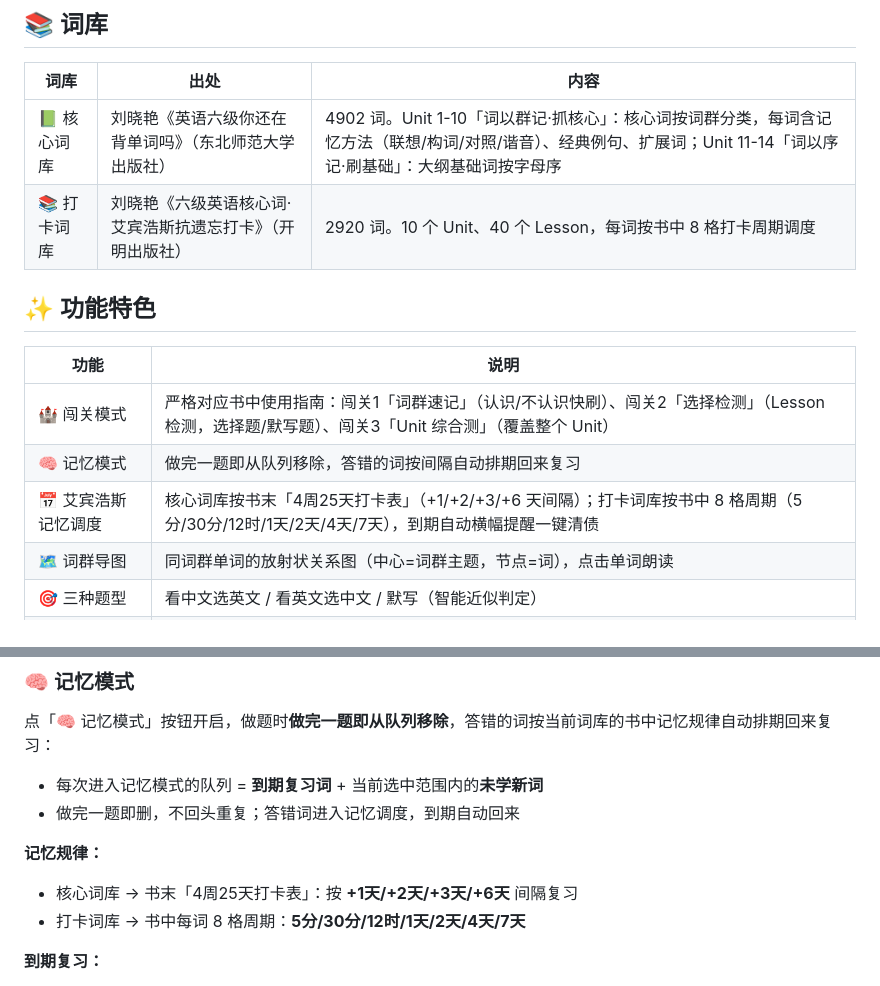
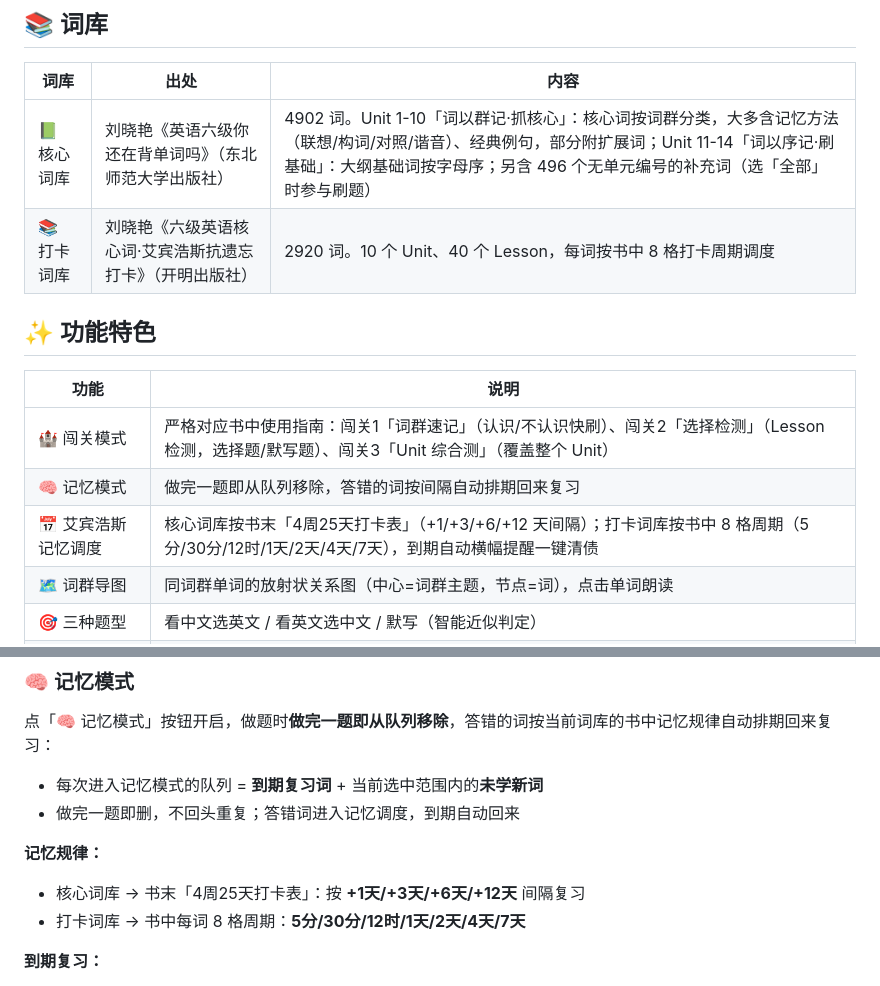
Before and after one commit to Adrian0314/cet6-cihui-shuati, a Markdown page: README.md, 2 parts joined by grey strips. GitHub-like rendering.

Commit message:
docs: README与实际数据对齐——①核心词库记忆间隔修正为+1/+3/+6/+12天(代码ebbingUnitsDueOn实现为dayN-u===1/3/6/12,原+1/+2/+3/+6是注释/README/UI三处同错) ②核心词库描述补上496个无单元编号补充词(原只写Unit1-14,实际U1-14共4406词+496=4902) ③'每词含记忆方法'改'大多含'并注明扩展词仅部分有(unit1-10扩展词覆盖仅30-45%)

```diff
--- a/README.md
+++ b/README.md
@@ -8,7 +8,7 @@
 
 | 词库 | 出处 | 内容 |
 |---|---|---|
-| 📗 核心词库 | 刘晓艳《英语六级你还在背单词吗》（东北师范大学出版社） | 4902 词。Unit 1-10「词以群记·抓核心」：核心词按词群分类，每词含记忆方法（联想/构词/对照/谐音）、经典例句、扩展词；Unit 11-14「词以序记·刷基础」：大纲基础词按字母序 |
+| 📗 核心词库 | 刘晓艳《英语六级你还在背单词吗》（东北师范大学出版社） | 4902 词。Unit 1-10「词以群记·抓核心」：核心词按词群分类，大多含记忆方法（联想/构词/对照/谐音）、经典例句，部分附扩展词；Unit 11-14「词以序记·刷基础」：大纲基础词按字母序；另含 496 个无单元编号的补充词（选「全部」时参与刷题） |
 | 📚 打卡词库 | 刘晓艳《六级英语核心词·艾宾浩斯抗遗忘打卡》（开明出版社） | 2920 词。10 个 Unit、40 个 Lesson，每词按书中 8 格打卡周期调度 |
 
 ## ✨ 功能特色
@@ -17,7 +17,7 @@
 |---|---|
 | 🏰 闯关模式 | 严格对应书中使用指南：闯关1「词群速记」（认识/不认识快刷）、闯关2「选择检测」（Lesson 检测，选择题/默写题）、闯关3「Unit 综合测」（覆盖整个 Unit） |
 | 🧠 记忆模式 | 做完一题即从队列移除，答错的词按间隔自动排期回来复习 |
-| 📅 艾宾浩斯记忆调度 | 核心词库按书末「4周25天打卡表」（+1/+2/+3/+6 天间隔）；打卡词库按书中 8 格周期（5分/30分/12时/1天/2天/4天/7天），到期自动横幅提醒一键清债 |
+| 📅 艾宾浩斯记忆调度 | 核心词库按书末「4周25天打卡表」（+1/+3/+6/+12 天间隔）；打卡词库按书中 8 格周期（5分/30分/12时/1天/2天/4天/7天），到期自动横幅提醒一键清债 |
 | 🗺️ 词群导图 | 同词群单词的放射状关系图（中心=词群主题，节点=词），点击单词朗读 |
 | 🎯 三种题型 | 看中文选英文 / 看英文选中文 / 默写（智能近似判定） |
 | ✍️ 手写默写 | 手写板识别单词，结合词典自动纠错 |
@@ -59,7 +59,7 @@
 - 做完一题即删，不回头重复；答错词进入记忆调度，到期自动回来
 
 **记忆规律：**
-- 核心词库 → 书末「4周25天打卡表」：按 **+1天/+2天/+3天/+6天** 间隔复习
+- 核心词库 → 书末「4周25天打卡表」：按 **+1天/+3天/+6天/+12天** 间隔复习
 - 打卡词库 → 书中每词 8 格周期：**5分/30分/12时/1天/2天/4天/7天**
 
 **到期复习：**
```
